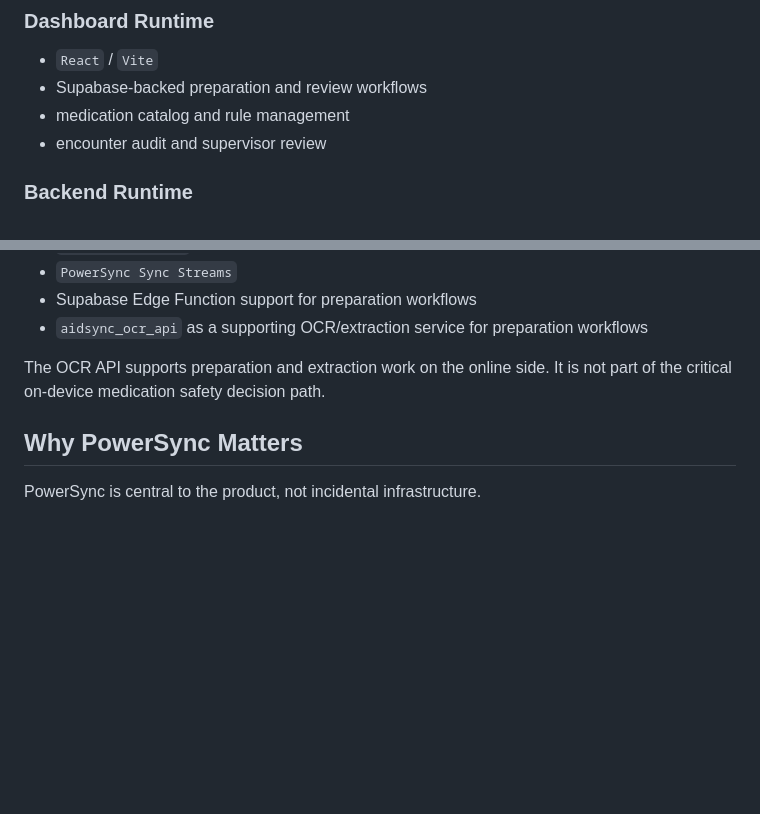
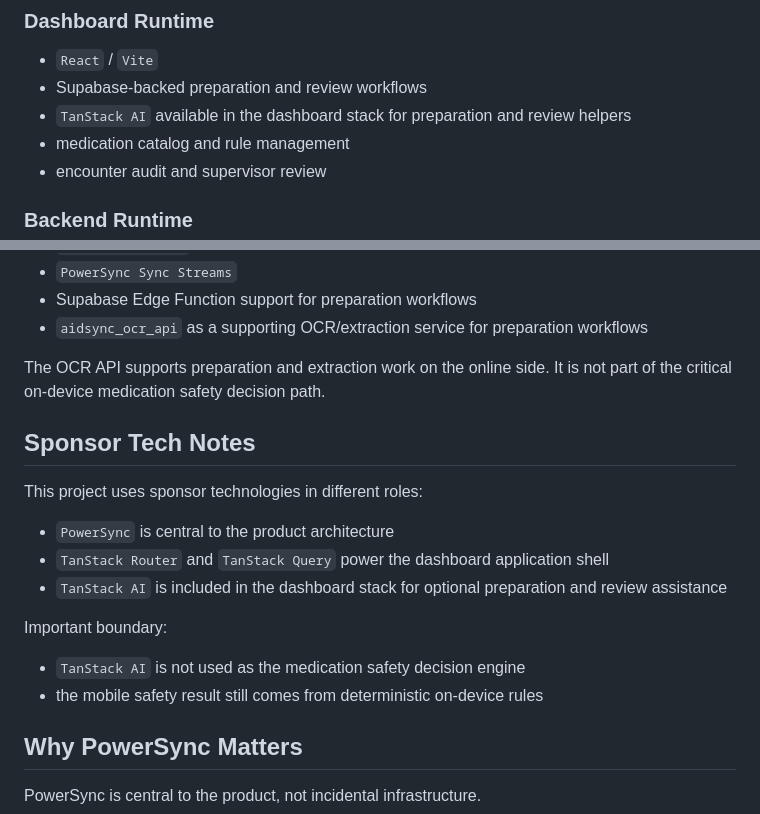
Before and after one commit to clschalkwyk/aidsync-powersync-hackathon, a Markdown page: README.md, 2 parts joined by grey strips. Rendered like a GitHub page; blank space fills up the shorter version.

Commit message:
Document TanStack AI in project docs

```diff
--- a/README.md
+++ b/README.md
@@ -99,6 +99,7 @@ The product is a clinical safety assist plus field workflow tool.
 
 - `React` / `Vite`
 - Supabase-backed preparation and review workflows
+- `TanStack AI` available in the dashboard stack for preparation and review helpers
 - medication catalog and rule management
 - encounter audit and supervisor review
 
@@ -112,6 +113,20 @@ The product is a clinical safety assist plus field workflow tool.
 - `aidsync_ocr_api` as a supporting OCR/extraction service for preparation workflows
 
 The OCR API supports preparation and extraction work on the online side. It is not part of the critical on-device medication safety decision path.
+
+## Sponsor Tech Notes
+
+This project uses sponsor technologies in different roles:
+
+- `PowerSync` is central to the product architecture
+- `TanStack Router` and `TanStack Query` power the dashboard application shell
+- `TanStack AI` is included in the dashboard stack for optional preparation and
+  review assistance
+
+Important boundary:
+
+- `TanStack AI` is not used as the medication safety decision engine
+- the mobile safety result still comes from deterministic on-device rules
 
 ## Why PowerSync Matters
 
```
Also changed, not shown: aidsync_dashboard/README.md (+11 -0 lines).
